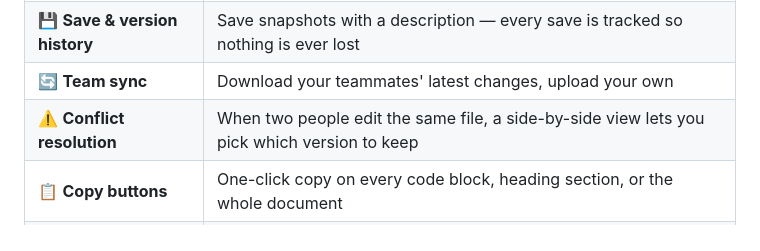
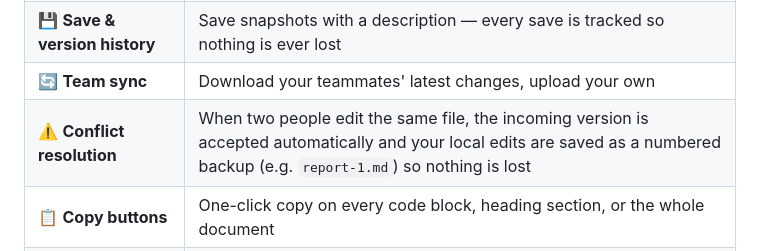
Before and after one commit to zenobia-gawlikowska/acceleratty, a Markdown page: README.md, the part around the change. Rendered like a GitHub page.

Commit message:
Update README: reflect automatic conflict resolution behaviour
Replace the old "side-by-side picker" description with the current
behaviour: incoming version is accepted automatically and local edits
are preserved as a numbered backup file.

Co-Authored-By: Claude Sonnet 4.6 <noreply@anthropic.com>

```diff
--- a/README.md
+++ b/README.md
@@ -35,7 +35,7 @@ AcceleraTTy uses **two separate git repositories**:
 | 📁 **Folder structure** | Organise documents into folders |
 | 💾 **Save & version history** | Save snapshots with a description — every save is tracked so nothing is ever lost |
 | 🔄 **Team sync** | Download your teammates' latest changes, upload your own |
-| ⚠️ **Conflict resolution** | When two people edit the same file, a side-by-side view lets you pick which version to keep |
+| ⚠️ **Conflict resolution** | When two people edit the same file, the incoming version is accepted automatically and your local edits are saved as a numbered backup (e.g. `report-1.md`) so nothing is lost |
 | 📋 **Copy buttons** | One-click copy on every code block, heading section, or the whole document |
 | 🔔 **Live notifications** | Get alerted when files are added or changed externally |
 | 📅 **Timeline** | Browse the full history of changes and see which files changed in each snapshot |
```
